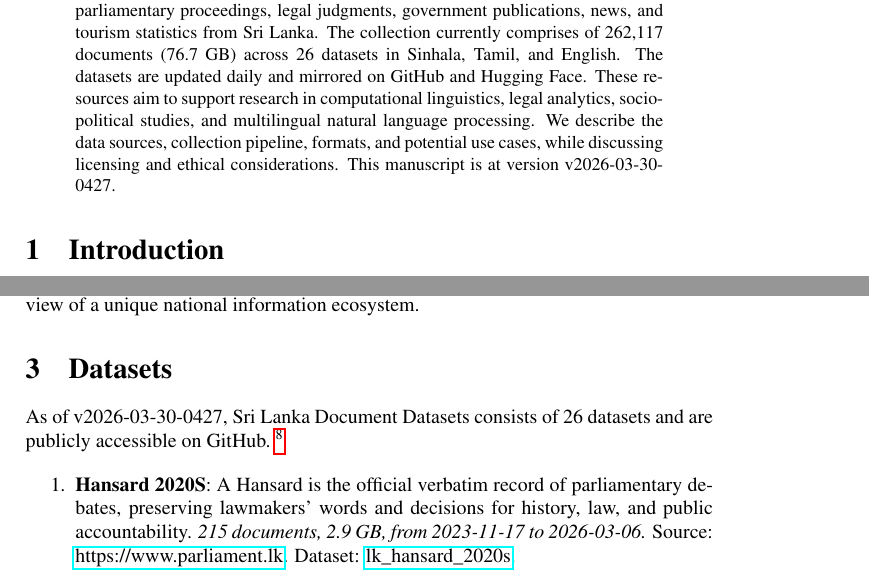
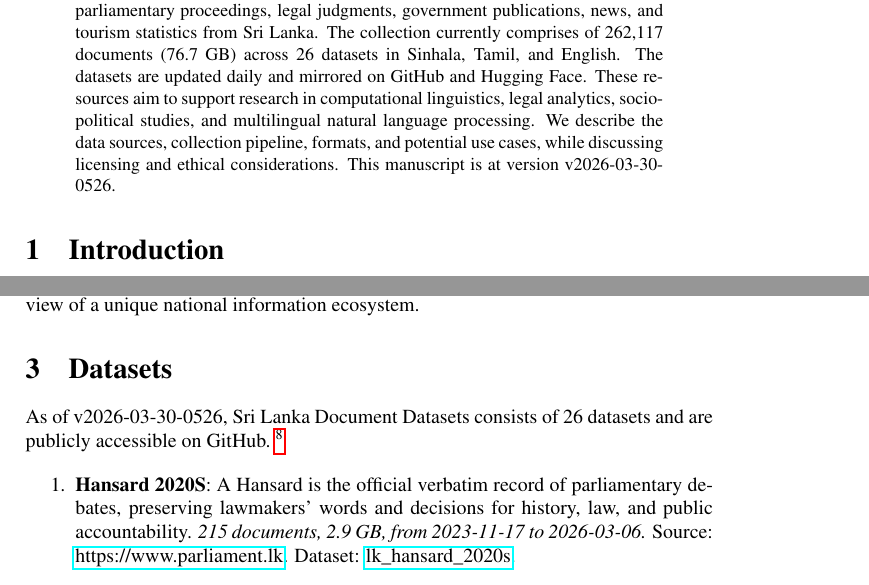
Before and after one commit to nuuuwan/lk_datasets, a LaTeX paper (latex/lk_datasets.tex): two parts of pages 1 and 2 of 7, joined at a grey line, cut so that both start at the same text. Compiled offline with pdfLaTeX; a LaTeX package or settings file that is missing is left out.

Commit message:
🤖 [build.yml] 2026-03-29-2356

```diff
--- a/latex/lk_datasets.tex
+++ b/latex/lk_datasets.tex
@@ -16,7 +16,7 @@
 \normalsize%
 \maketitle%
 \begin{abstract}%
-We present a collection of open, machine-readable document datasets covering parliamentary proceedings, legal judgments, government publications, news, and tourism statistics from Sri Lanka. The collection currently comprises of  262,117  documents (76.7 GB) across 26  datasets in Sinhala, Tamil, and English. The datasets are updated daily and mirrored on GitHub and Hugging Face. These resources aim to support research in computational linguistics, legal analytics, socio-political studies, and multilingual natural language processing. We describe the data sources, collection pipeline, formats, and potential use cases, while discussing licensing and ethical considerations. This manuscript is at version v2026-03-30-0427.%
+We present a collection of open, machine-readable document datasets covering parliamentary proceedings, legal judgments, government publications, news, and tourism statistics from Sri Lanka. The collection currently comprises of  262,117  documents (76.7 GB) across 26  datasets in Sinhala, Tamil, and English. The datasets are updated daily and mirrored on GitHub and Hugging Face. These resources aim to support research in computational linguistics, legal analytics, socio-political studies, and multilingual natural language processing. We describe the data sources, collection pipeline, formats, and potential use cases, while discussing licensing and ethical considerations. This manuscript is at version v2026-03-30-0526.%
 
 %
 \end{abstract}%
@@ -86,7 +86,7 @@ The Sri Lanka Document Datasets aim to fill this gap by aggregating diverse sour
 %
 \section{Datasets}%
 \label{sec:Datasets}%
-As of v2026-03-30-0427, Sri Lanka Document Datasets
+As of v2026-03-30-0526, Sri Lanka Document Datasets
   consists of 26 datasets
  and are publicly accessible on GitHub.%
 ~%
```
Also changed, not shown: README.md, latex/lk_datasets.pdf.
